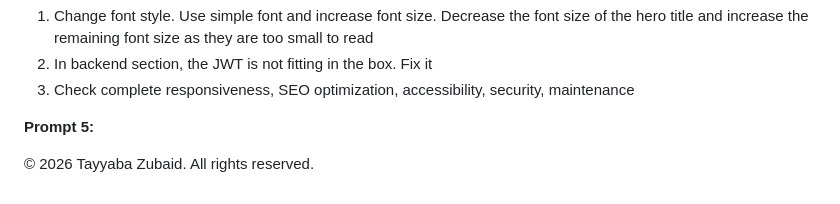
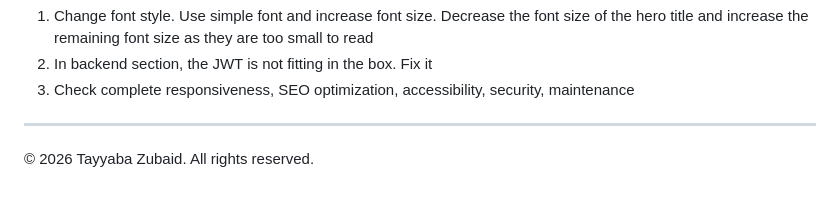
Before and after one commit to Tayyaba-tz/multipage-portfolio-3, a Markdown page: README.md, the part around the change. Rendered like a GitHub page.

```diff
--- a/README.md
+++ b/README.md
@@ -264,6 +264,6 @@ Do the following fixes and edits in the uploaded edited zip:
 2. In backend section, the JWT is not fitting in the box. Fix it
 3. Check complete responsiveness, SEO optimization, accessibility, security, maintenance
 
-**Prompt 5:**
+--------
 
 &copy; 2026 Tayyaba Zubaid. All rights reserved.
```
